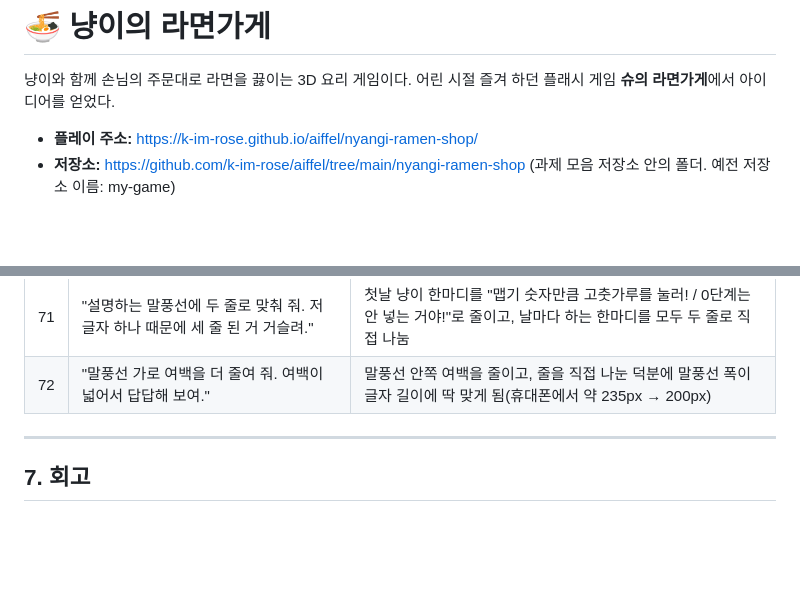
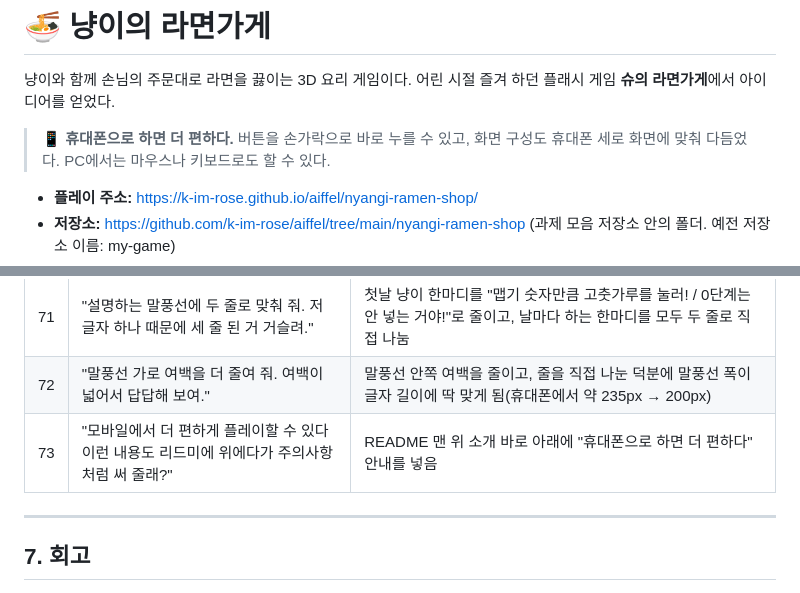
Before and after one commit to k-im-rose/aiffel, a Markdown page: nyangi-ramen-shop/README.md, 2 parts joined by grey strips. Drawn GitHub-style; blank space fills up the shorter version.

Commit message:
README: 휴대폰으로 하면 더 편하다는 안내
Co-Authored-By: Claude Opus 5.5 <noreply@anthropic.com>

```diff
--- a/nyangi-ramen-shop/README.md
+++ b/nyangi-ramen-shop/README.md
@@ -2,6 +2,8 @@
 
 냥이와 함께 손님의 주문대로 라면을 끓이는 3D 요리 게임이다.
 어린 시절 즐겨 하던 플래시 게임 **슈의 라면가게**에서 아이디어를 얻었다.
+
+> 📱 **휴대폰으로 하면 더 편하다.** 버튼을 손가락으로 바로 누를 수 있고, 화면 구성도 휴대폰 세로 화면에 맞춰 다듬었다. PC에서는 마우스나 키보드로도 할 수 있다.
 
 - **플레이 주소:** https://k-im-rose.github.io/aiffel/nyangi-ramen-shop/
 - **저장소:** https://github.com/k-im-rose/aiffel/tree/main/nyangi-ramen-shop (과제 모음 저장소 안의 폴더. 예전 저장소 이름: my-game)
@@ -273,6 +275,7 @@ AI와 일하는 리듬인 **계획 → 만들기 → 관찰 → 다시 요청하
 | 70 | "다들 라면이 잘 안 보여서 라면이 더 크게 잘 보이면 좋겠다는 의견을 줬어." → A+B | 냄비(안의 물·면·토핑·김까지)를 1.25배 키우고, 냥이와 손님·테이블을 가게 쪽으로 조금 당긴 뒤 카메라를 더 가깝게, 조금 더 위에서 내려다보게 함. 휴대폰에서 냄비가 화면 폭의 약 1/6에서 1/3 가까이로 커지고 냄비 속이 보임. 주전자는 커진 냄비에 닿지 않게 옆으로 옮김. 휴대폰에서 화면 끝에 걸리던 손님 말풍선은 화면 안으로 들이고, 밀려 들어올 때는 냄비 안내 글씨와 겹치지 않게 한 칸 위로 올림 |
 | 71 | "설명하는 말풍선에 두 줄로 맞춰 줘. 저 글자 하나 때문에 세 줄 된 거 거슬려." | 첫날 냥이 한마디를 "맵기 숫자만큼 고춧가루를 눌러! / 0단계는 안 넣는 거야!"로 줄이고, 날마다 하는 한마디를 모두 두 줄로 직접 나눔 |
 | 72 | "말풍선 가로 여백을 더 줄여 줘. 여백이 넓어서 답답해 보여." | 말풍선 안쪽 여백을 줄이고, 줄을 직접 나눈 덕분에 말풍선 폭이 글자 길이에 딱 맞게 됨(휴대폰에서 약 235px → 200px) |
+| 73 | "모바일에서 더 편하게 플레이할 수 있다 이런 내용도 리드미에 위에다가 주의사항처럼 써 줄래?" | README 맨 위 소개 바로 아래에 "휴대폰으로 하면 더 편하다" 안내를 넣음 |
 
 ---
 
```
